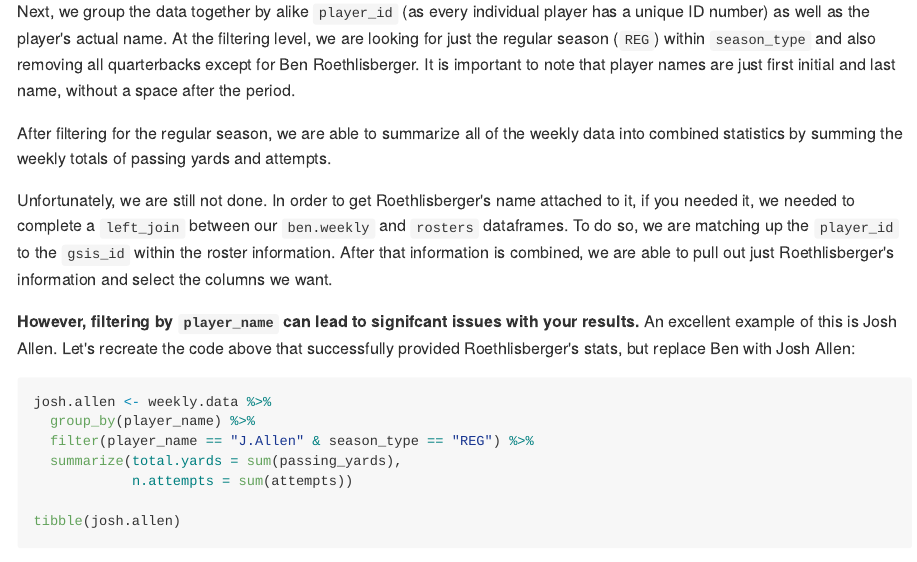
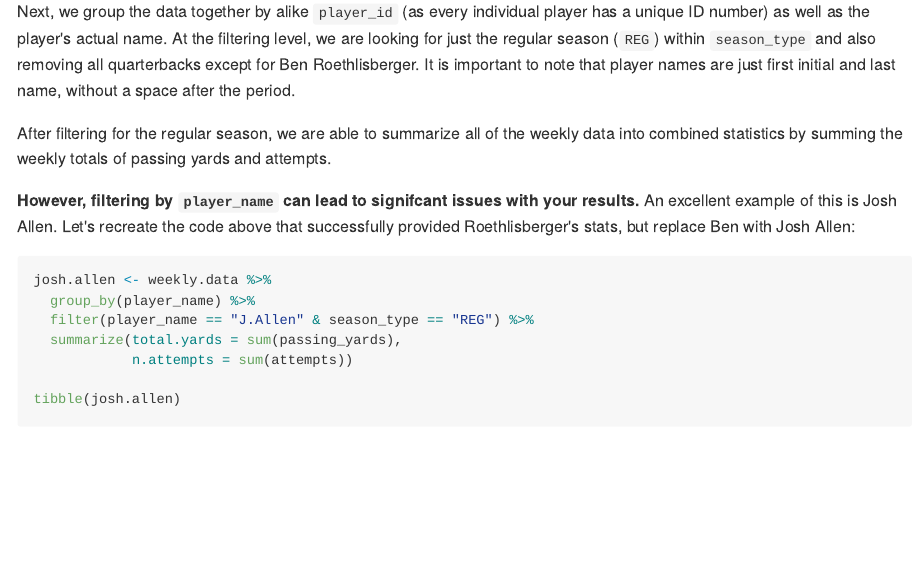
Before and after one commit to bcongelio/nfl-analytics-with-r-book, an R Markdown document (01-nfl-analytics-and-r.Rmd): the page in a window 1100 px wide, from 3300 px down. The pictures show the output file docs/01-nfl-analytics-and-r.md that the author committed with the source, drawn offline in the style of GitHub.

Commit message:
updates for review

```diff
--- a/01-nfl-analytics-and-r.Rmd
+++ b/01-nfl-analytics-and-r.Rmd
@@ -78,8 +78,6 @@ As you can see in the `ben.weekly` output, we have matched his official 2021 reg
 Next, we group the data together by alike `player_id` (as every individual player has a unique ID number) as well as the player's actual name. At the filtering level, we are looking for just the regular season (`REG`) within `season_type` and also removing all quarterbacks except for Ben Roethlisberger. It is important to note that player names are just first initial and last name, without a space after the period.
 
 After filtering for the regular season, we are able to summarize all of the weekly data into combined statistics by summing the weekly totals of passing yards and attempts.
-
-Unfortunately, we are still not done. In order to get Roethlisberger's name attached to it, if you needed it, we needed to complete a `left_join` between our `ben.weekly` and `rosters` dataframes. To do so, we are matching up the `player_id` to the `gsis_id` within the roster information. After that information is combined, we are able to pull out just Roethlisberger's information and select the columns we want.
 
 **However, filtering by `player_name` can lead to signifcant issues with your results.** An excellent example of this is Josh Allen. Let's recreate the code above that successfully provided Roethlisberger's stats, but replace Ben with Josh Allen:
 
```
Also changed, not shown: docs/01-nfl-analytics-and-r.md, docs/index.md, docs/reference-keys.txt, docs/search.json, 6 other files.
